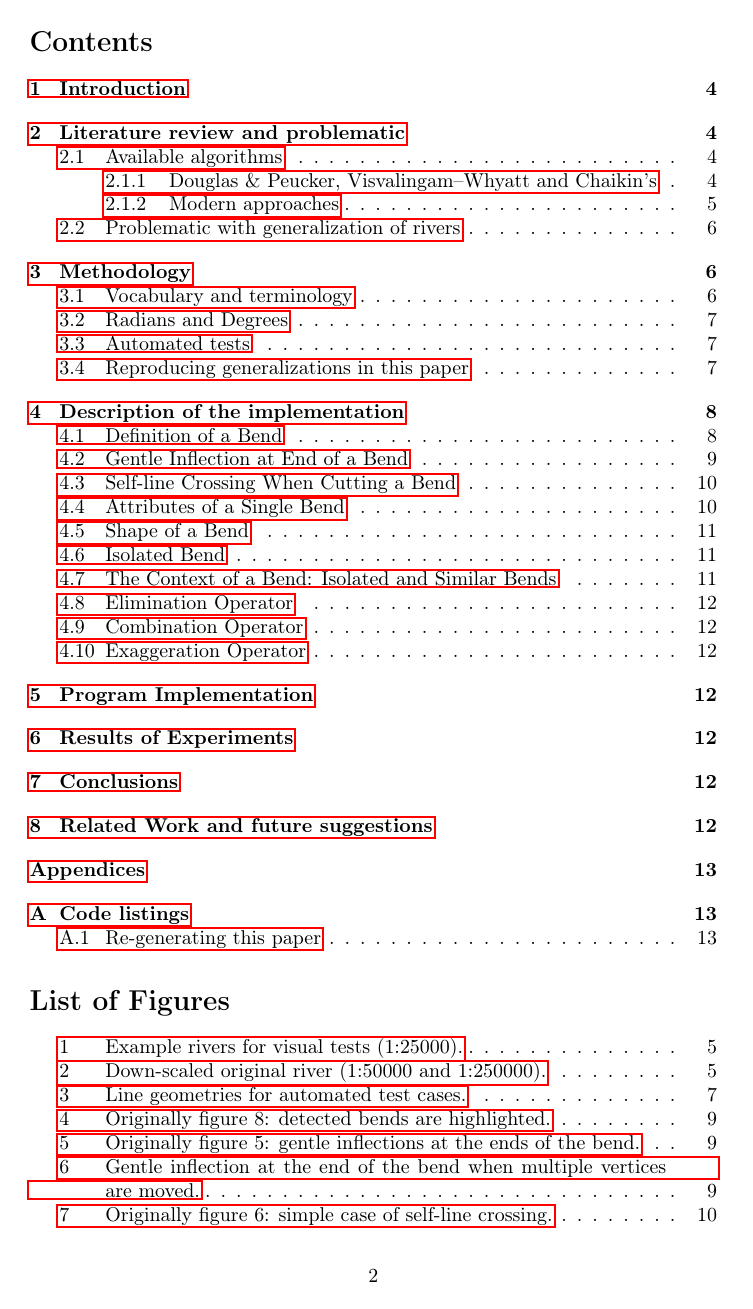
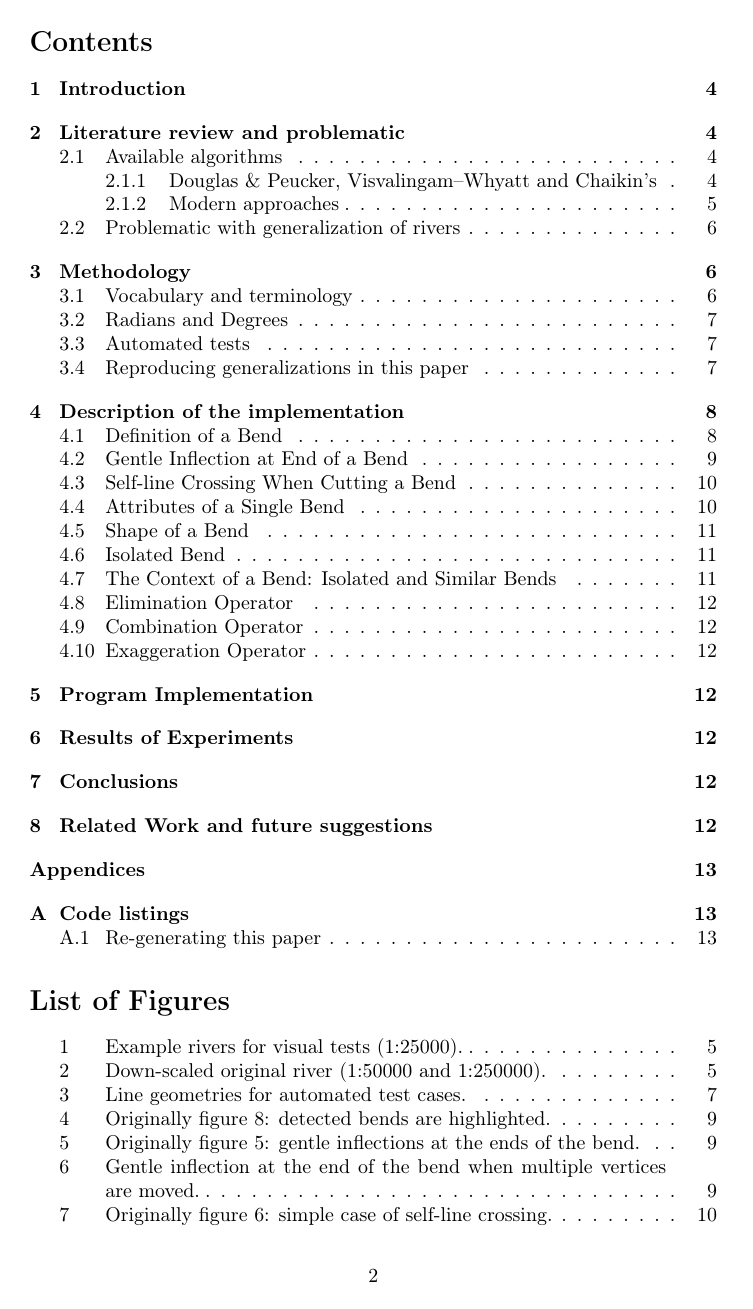
Before and after one commit to motiejus/wm, a LaTeX paper (mj-msc.tex): page 3 of 14. Compiled offline with pdfLaTeX; a LaTeX package or settings file that is missing is left out.

Commit message:
disable red borders around links

```diff
--- a/mj-msc.tex
+++ b/mj-msc.tex
@@ -7,7 +7,12 @@
 \MakeOuterQuote{"}
 \usepackage[maxbibnames=99,style=numeric,sorting=none]{biblatex}
 \addbibresource{bib.bib}
-\usepackage[pdfusetitle]{hyperref}
+\usepackage[
+    pdftex,
+    pdfusetitle,
+    pdfkeywords={Line Generalization,Cartographic Line Generalization,Wang--M{\"u}ller},
+    pdfborderstyle={/S/U/W 0} % /S/U/W 1 to enable reasonable decorations
+]{hyperref}
 \usepackage{enumitem}
 \usepackage[toc,page,title]{appendix}
 \usepackage{caption}
```
